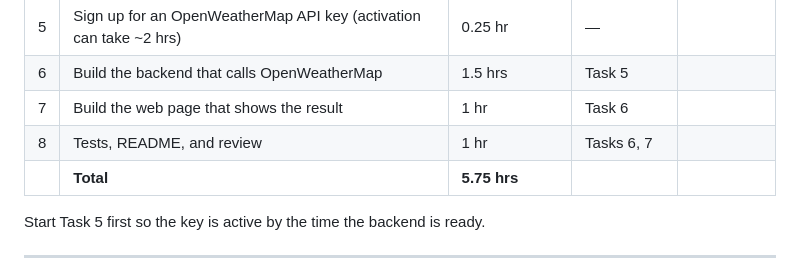
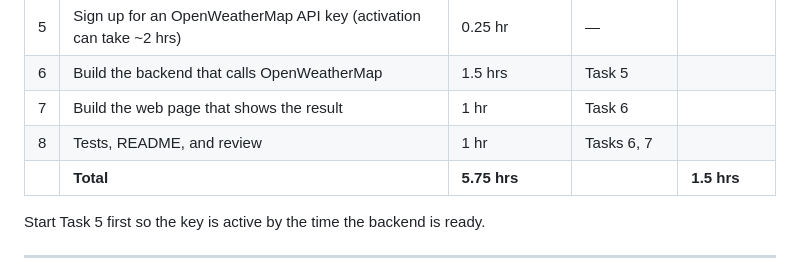
Before and after one commit to hchitte2/Project-1-Introductory-Assignment--Ithena, a Markdown page: Project_8_API/API_Concepts.md, the part around the change. GitHub-like rendering.

```diff
--- a/Project_8_API/API_Concepts.md
+++ b/Project_8_API/API_Concepts.md
@@ -12,7 +12,7 @@
 | 6 | Build the backend that calls OpenWeatherMap | 1.5 hrs | Task 5 | |
 | 7 | Build the web page that shows the result | 1 hr | Task 6 | |
 | 8 | Tests, README, and review | 1 hr | Tasks 6, 7 | |
-| | **Total** | **5.75 hrs** | | |
+| | **Total** | **5.75 hrs** | | **1.5 hrs** |
 
 Start Task 5 first so the key is active by the time the backend is ready.
 
```
Also changed, not shown: Project_5_JSP_Login/README.md (+1 -1 lines), README.md (+5 -5 lines).
